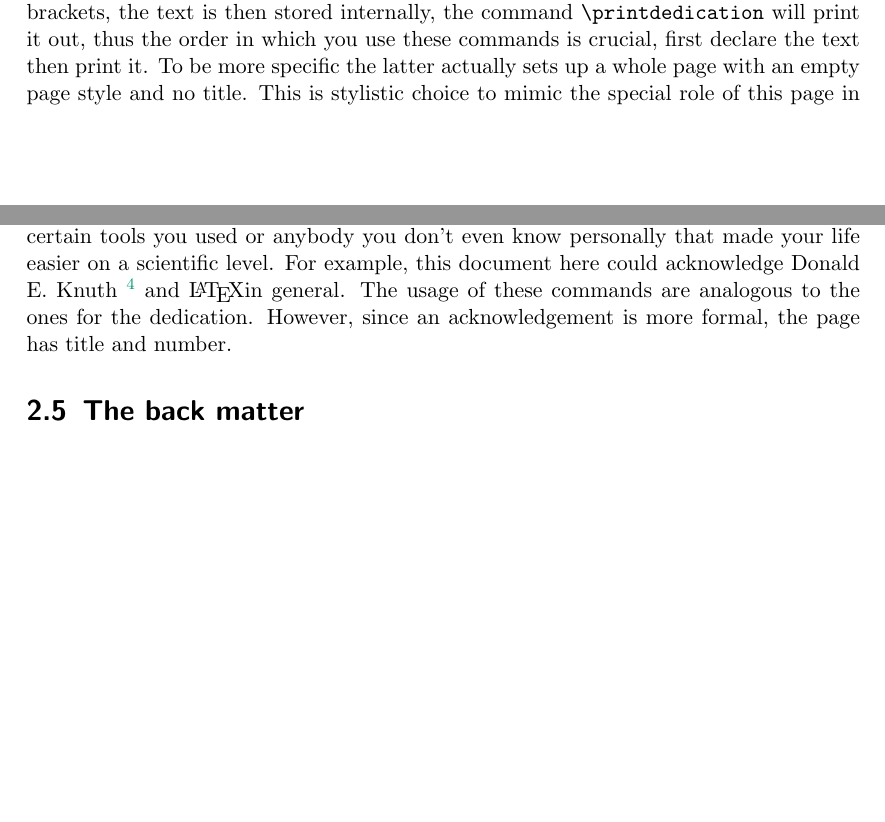
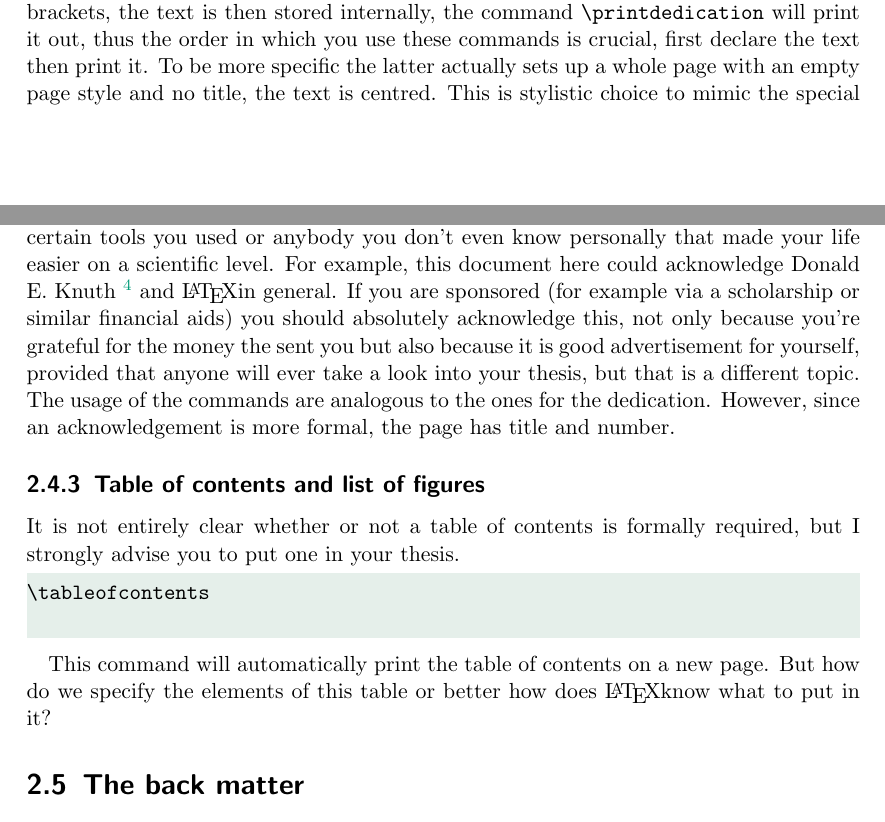
Before and after one commit to TimRoith/fau-math-thesis, a LaTeX thesis (thesis-example.tex, which reads mainmatter/02_math.tex): two parts of pages 12 and 13 of 34 before the commit and two parts of pages 12 and 13 of 35 after it, joined at a grey line, cut so that both start at the same text, the shorter picture padded with empty space. The pictures show the PDF file thesis-example.pdf that the author committed with the source.

Commit message:
unkown changes

```diff
--- a/mainmatter/02_math.tex
+++ b/mainmatter/02_math.tex
@@ -155,11 +155,12 @@ is the place to put it. Therefore, you set the text via the command
 you thought of between the brackets, the text is then stored internally, the command
 \lstinline|\printdedication| will print it out, thus the order in which you use these
 commands is crucial, first declare the text then print it. To be more specific the latter
-actually sets up a whole page with an empty page style and no title. This is stylistic
+actually sets up a whole page with an empty page style and no title, the text is centred.
+This is stylistic
 choice to mimic the special role of this page in your thesis. If you are not happy with the
 style of the dedication you can simply create one yourself and not use these commands at all.
 \begin{emphBox}
-\lstinline|\acknowledgementtext{...}|
+\lstinline|\acknowledgementtext{...}|\\
 \lstinline|\printacknowledgement|
 \end{emphBox}
 An acknowledgement is more formal than a dedication. Here you want to thank professors,
@@ -169,9 +170,23 @@ on a scientific level. For example, this document here could acknowledge
 Donald E. Knuth \footnote{An American computer scientist and mathematician, best known
 as the creator of \TeX, one of the most influential and brilliant scientist in recent
 times, see for example \texttt{https://en.wikipedia.org/wiki/Donald\_Knuth.}}
-and \LaTeX in general.
-The usage of these commands are analogous to the ones for the dedication. However, since
+and \LaTeX in general. If you are sponsored (for example via a scholarship or
+similar financial aids) you should absolutely acknowledge this, not only because you're
+grateful for the money the sent you but also because it is good advertisement for
+yourself, provided that anyone will ever take a look into your thesis, but that is a
+different topic.
+The usage of the commands are analogous to the ones for the dedication. However, since
 an acknowledgement is more formal, the page has title and number.
+% ........................................................................................
+\subsection{Table of contents and list of figures}
+It is not entirely clear whether or not a table of contents\index{Table of contents} is
+formally required, but I strongly advise you to put one in your thesis.
+\begin{emphBox}
+\lstinline|\tableofcontents|\\
+\end{emphBox}
+This command will automatically print the table of contents on a new page. But how do we
+specify the elements of this table or better how does \LaTeX know what to put in it?
+
 %++++++++++++++++++++++++++++++++++++++++++++++++++++++++++++++++++++++++++++++++++++++++
 \section{The back matter}\label{sec:back}
 % ........................................................................................
```
Also changed, not shown: fau-math-thesis.cls (+1 -1 lines), thesis-example.pdf.
